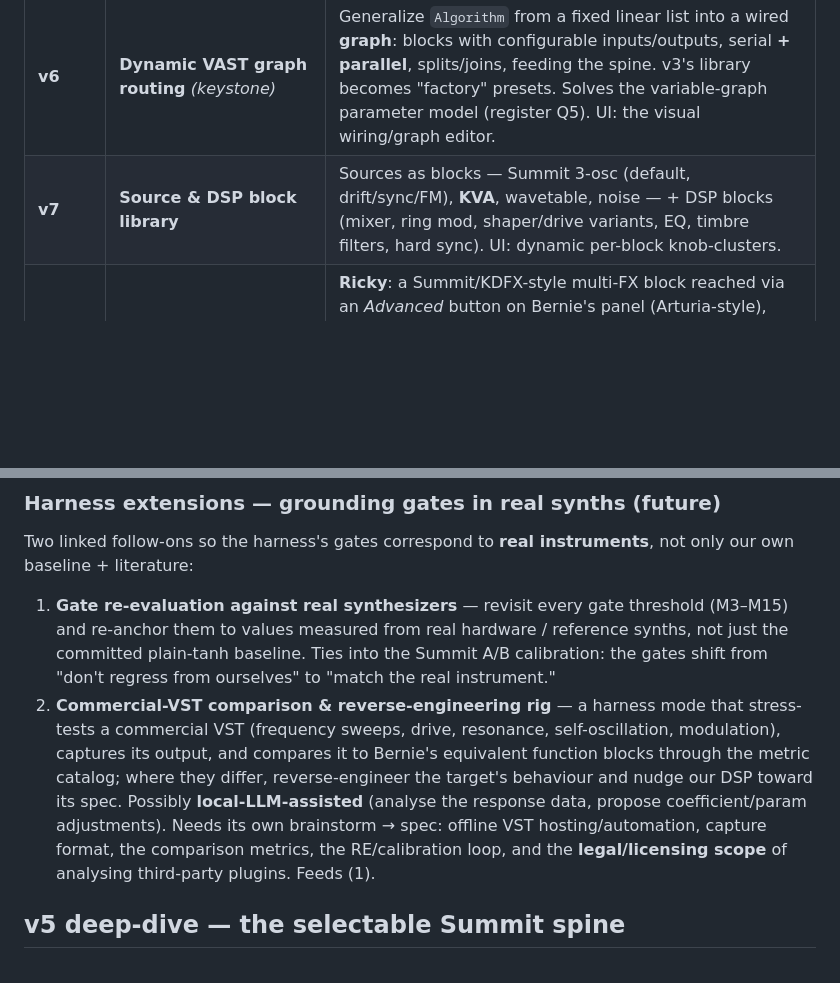
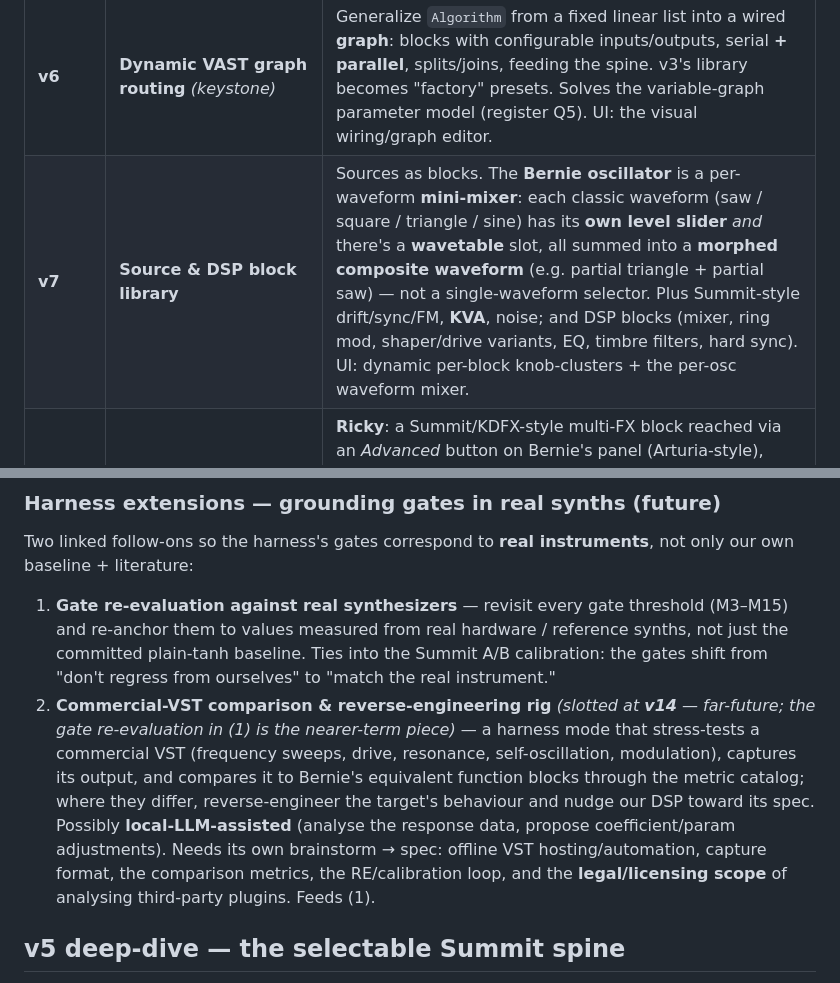
Before and after one commit to increp/k2000, a Markdown page: docs/roadmap/phases.md, 2 parts joined by grey strips. GitHub-like rendering; blank space fills up the shorter version.

Commit message:
docs(roadmap): osc waveform mini-mixer (v7); commercial-VST rig slotted at v14
v7 Bernie oscillator: per-waveform level sliders (saw/square/tri/sine) + a
wavetable slot, summed into a morphed composite waveform (e.g. partial
triangle + partial saw) -- a mini-mixer, not a single-waveform selector.
Commercial-VST comparison rig deprioritised to v14 (far-future).

Co-Authored-By: Claude Opus 4.8 <noreply@anthropic.com>

```diff
--- a/docs/roadmap/phases.md
+++ b/docs/roadmap/phases.md
@@ -34,7 +34,7 @@ The shipping synthesizer is **Bernie** (repo codename `k2000` stays). Bernie's b
 | **v4.5** | **K2061 re-positioning + Summit UI foundation + KB fix** | *(C)* re-position the engine to K2061/K2088 VAST with the constant Summit spine ([spec](../specs/2026-06-16-v4.5-k2061-repositioning-design.md), this rewrite, ADR 0010). *(B)* the Summit-aesthetic, extensible **UI foundation** — load-bearing, lands before v5. *(A)* fix the Pirkle synth-book OCR in `k2000-kb`. |
 | **v5** | **Constant Summit voice** *(keystone)* | Build the always-present spine as a **selectable `FilterModel` library with live click-free hot-swap** ([ADR-0011](../decisions/0011-selectable-spine-filter-library.md), [deep-dive](#v5-deep-dive--the-selectable-summit-spine), [v5 spec](../specs/2026-06-16-v5-constant-summit-voice-design.md)); ship **Huggett** (dual TPT SVF + separation, gray-box) as the flagship default + drive → VCA, with amp/mod envelopes, LFOs, mod matrix, voice modes — **stereo, per-Layer**. Promote the filter out of the optional palette. UI: the permanent Summit front panel. Delivered as **v5 point releases** (see the table below). |
 | **v6** | **Dynamic VAST graph routing** *(keystone)* | Generalize `Algorithm` from a fixed linear list into a wired **graph**: blocks with configurable inputs/outputs, serial **+ parallel**, splits/joins, feeding the spine. v3's library becomes "factory" presets. Solves the variable-graph parameter model (register Q5). UI: the visual wiring/graph editor. |
-| **v7** | **Source & DSP block library** | Sources as blocks — Summit 3-osc (default, drift/sync/FM), **KVA**, wavetable, noise — + DSP blocks (mixer, ring mod, shaper/drive variants, EQ, timbre filters, hard sync). UI: dynamic per-block knob-clusters. |
+| **v7** | **Source & DSP block library** | Sources as blocks. The **Bernie oscillator** is a per-waveform **mini-mixer**: each classic waveform (saw / square / triangle / sine) has its **own level slider** *and* there's a **wavetable** slot, all summed into a **morphed composite waveform** (e.g. partial triangle + partial saw) — not a single-waveform selector. Plus Summit-style drift/sync/FM, **KVA**, noise; and DSP blocks (mixer, ring mod, shaper/drive variants, EQ, timbre filters, hard sync). UI: dynamic per-block knob-clusters + the per-osc waveform mixer. |
 | **v8** | **Ricky — the FX section** | **Ricky**: a Summit/KDFX-style multi-FX block reached via an *Advanced* button on Bernie's panel (Arturia-style), inserted **after the amp/VCA** — per-layer insert + common insert + two aux chains, Summit effect types within them. A subset of Ricky's FX blocks are also exposed as **VAST DSP blocks** (usable inside the v6 graph). UI: the Advanced FX panel + chain editor. |
 | **v9** | **Multipart + Scale + Cascade + Multis** | **Summit-style A/B multipart control** (A · B · Split · Layer) as the front-panel surface over the v4 multi-layer engine (the 2-part A/B surface can land earlier via the incremental GUI); toward **32 layers / 256 voices**; Cascade Mode; Multis (≤16 programs). UI: A/B part selector, split-point editor, layer manager + multi/zone view. |
 | **v10** | **FM layers** | 6-operator FM source. UI: FM operator panel. |
@@ -92,7 +92,7 @@ It grows to cover every spine / source / FX component as it lands, and gates rel
 Two linked follow-ons so the harness's gates correspond to **real instruments**, not only our own baseline + literature:
 
 1. **Gate re-evaluation against real synthesizers** — revisit every gate threshold (M3–M15) and re-anchor them to values measured from real hardware / reference synths, not just the committed plain-tanh baseline. Ties into the Summit A/B calibration: the gates shift from "don't regress from ourselves" to "match the real instrument."
-2. **Commercial-VST comparison & reverse-engineering rig** — a harness mode that stress-tests a commercial VST (frequency sweeps, drive, resonance, self-oscillation, modulation), captures its output, and compares it to Bernie's equivalent function blocks through the metric catalog; where they differ, reverse-engineer the target's behaviour and nudge our DSP toward its spec. Possibly **local-LLM-assisted** (analyse the response data, propose coefficient/param adjustments). Needs its own brainstorm → spec: offline VST hosting/automation, capture format, the comparison metrics, the RE/calibration loop, and the **legal/licensing scope** of analysing third-party plugins. Feeds (1).
+2. **Commercial-VST comparison & reverse-engineering rig** *(slotted at **v14** — far-future; the gate re-evaluation in (1) is the nearer-term piece)* — a harness mode that stress-tests a commercial VST (frequency sweeps, drive, resonance, self-oscillation, modulation), captures its output, and compares it to Bernie's equivalent function blocks through the metric catalog; where they differ, reverse-engineer the target's behaviour and nudge our DSP toward its spec. Possibly **local-LLM-assisted** (analyse the response data, propose coefficient/param adjustments). Needs its own brainstorm → spec: offline VST hosting/automation, capture format, the comparison metrics, the RE/calibration loop, and the **legal/licensing scope** of analysing third-party plugins. Feeds (1).
 
 ## v5 deep-dive — the selectable Summit spine
 
```
